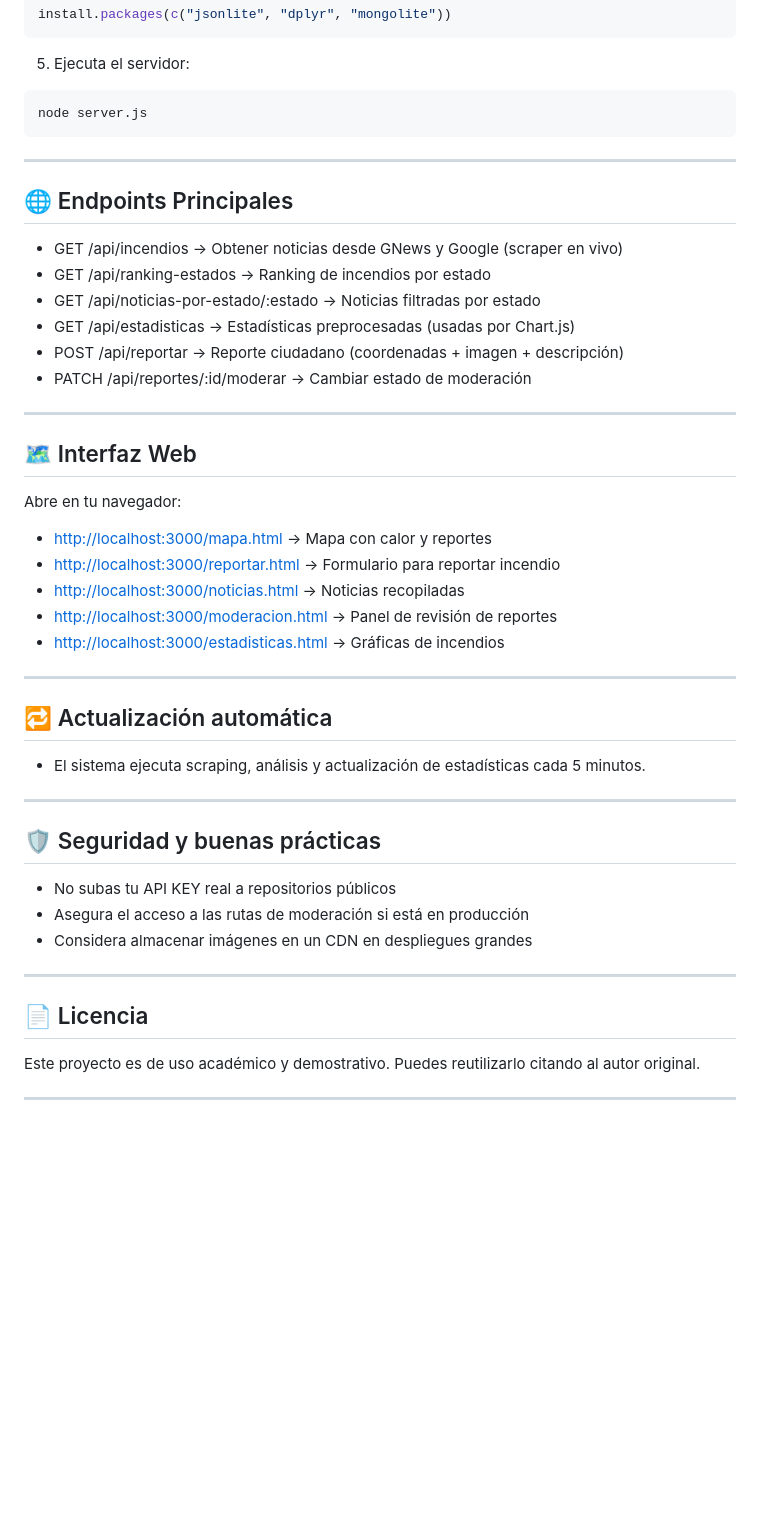
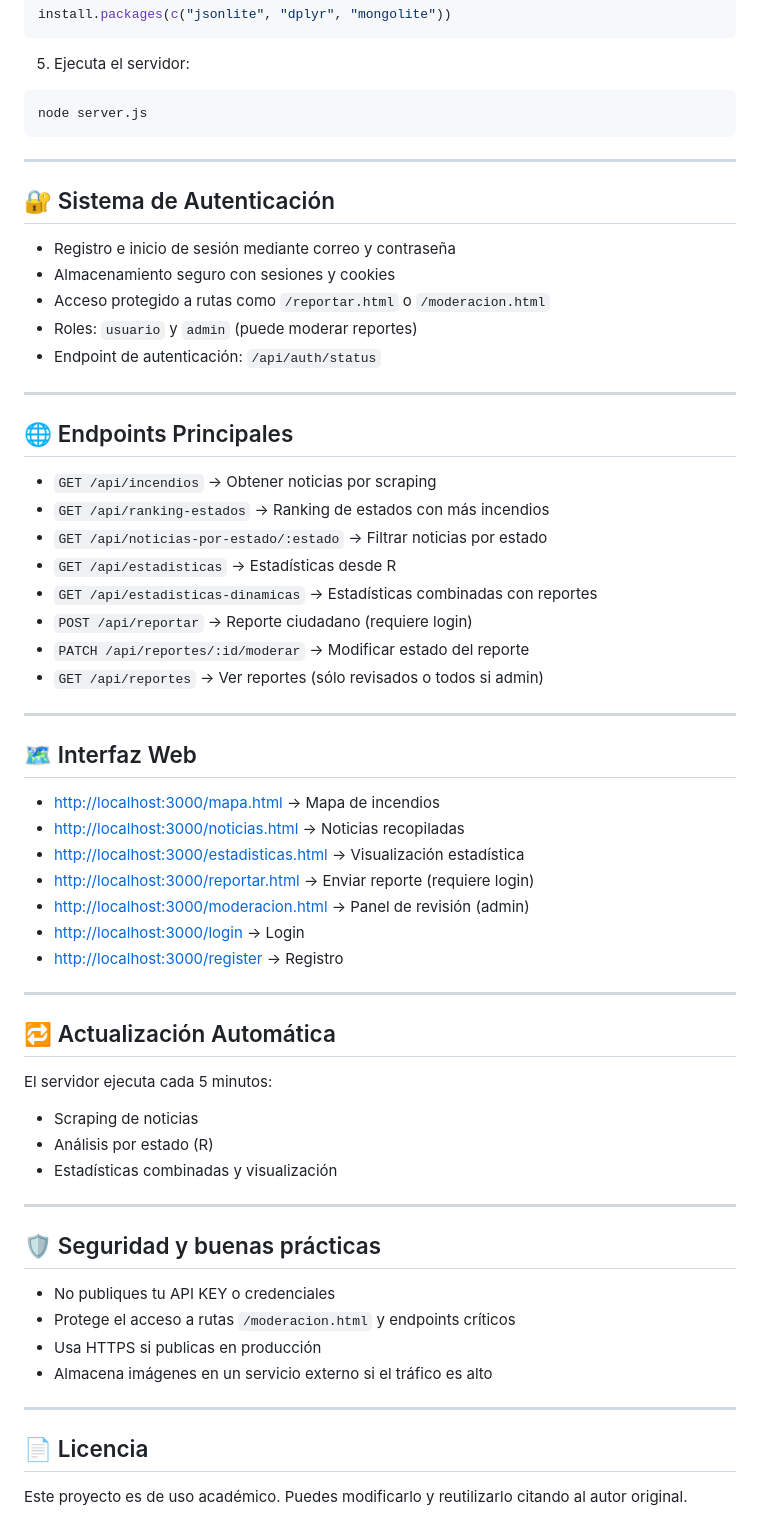
Before and after one commit to FabianRSL18/incendios-mx, a Markdown page: README.md, the part around one of its changes. Rendered like a GitHub page; blank space fills up the shorter version.

```diff
--- a/README.md
+++ b/README.md
@@ -70,45 +100,60 @@ node server.js
 
 ---
 
+## 🔐 Sistema de Autenticación
+
+* Registro e inicio de sesión mediante correo y contraseña
+* Almacenamiento seguro con sesiones y cookies
+* Acceso protegido a rutas como `/reportar.html` o `/moderacion.html`
+* Roles: `usuario` y `admin` (puede moderar reportes)
+* Endpoint de autenticación: `/api/auth/status`
+
+---
+
 ## 🌐 Endpoints Principales
 
-* GET /api/incendios → Obtener noticias desde GNews y Google (scraper en vivo)
-* GET /api/ranking-estados → Ranking de incendios por estado
-* GET /api/noticias-por-estado/\:estado → Noticias filtradas por estado
-* GET /api/estadisticas → Estadísticas preprocesadas (usadas por Chart.js)
-* POST /api/reportar → Reporte ciudadano (coordenadas + imagen + descripción)
-* PATCH /api/reportes/\:id/moderar → Cambiar estado de moderación
+* `GET /api/incendios` → Obtener noticias por scraping
+* `GET /api/ranking-estados` → Ranking de estados con más incendios
+* `GET /api/noticias-por-estado/:estado` → Filtrar noticias por estado
+* `GET /api/estadisticas` → Estadísticas desde R
+* `GET /api/estadisticas-dinamicas` → Estadísticas combinadas con reportes
+* `POST /api/reportar` → Reporte ciudadano (requiere login)
+* `PATCH /api/reportes/:id/moderar` → Modificar estado del reporte
+* `GET /api/reportes` → Ver reportes (sólo revisados o todos si admin)
 
 ---
 
 ## 🗺️ Interfaz Web
 
-Abre en tu navegador:
-
-* [http://localhost:3000/mapa.html](http://localhost:3000/mapa.html) → Mapa con calor y reportes
-* [http://localhost:3000/reportar.html](http://localhost:3000/reportar.html) → Formulario para reportar incendio
+* [http://localhost:3000/mapa.html](http://localhost:3000/mapa.html) → Mapa de incendios
 * [http://localhost:3000/noticias.html](http://localhost:3000/noticias.html) → Noticias recopiladas
-* [http://localhost:3000/moderacion.html](http://localhost:3000/moderacion.html) → Panel de revisión de reportes
-* [http://localhost:3000/estadisticas.html](http://localhost:3000/estadisticas.html) → Gráficas de incendios
+* [http://localhost:3000/estadisticas.html](http://localhost:3000/estadisticas.html) → Visualización estadística
+* [http://localhost:3000/reportar.html](http://localhost:3000/reportar.html) → Enviar reporte (requiere login)
+* [http://localhost:3000/moderacion.html](http://localhost:3000/moderacion.html) → Panel de revisión (admin)
+* [http://localhost:3000/login](http://localhost:3000/login) → Login
+* [http://localhost:3000/register](http://localhost:3000/register) → Registro
 
 ---
 
-## 🔁 Actualización automática
+## 🔁 Actualización Automática
 
-* El sistema ejecuta scraping, análisis y actualización de estadísticas cada 5 minutos.
+El servidor ejecuta cada 5 minutos:
+
+* Scraping de noticias
+* Análisis por estado (R)
+* Estadísticas combinadas y visualización
 
 ---
 
 ## 🛡️ Seguridad y buenas prácticas
 
-* No subas tu API KEY real a repositorios públicos
-* Asegura el acceso a las rutas de moderación si está en producción
-* Considera almacenar imágenes en un CDN en despliegues grandes
+* No publiques tu API KEY o credenciales
+* Protege el acceso a rutas `/moderacion.html` y endpoints críticos
+* Usa HTTPS si publicas en producción
+* Almacena imágenes en un servicio externo si el tráfico es alto
 
 ---
 
 ## 📄 Licencia
 
-Este proyecto es de uso académico y demostrativo. Puedes reutilizarlo citando al autor original.
-
----
+Este proyecto es de uso académico. Puedes modificarlo y reutilizarlo citando al autor original.
```
Also changed, not shown: other parts of README.md (+49 -19 lines).
